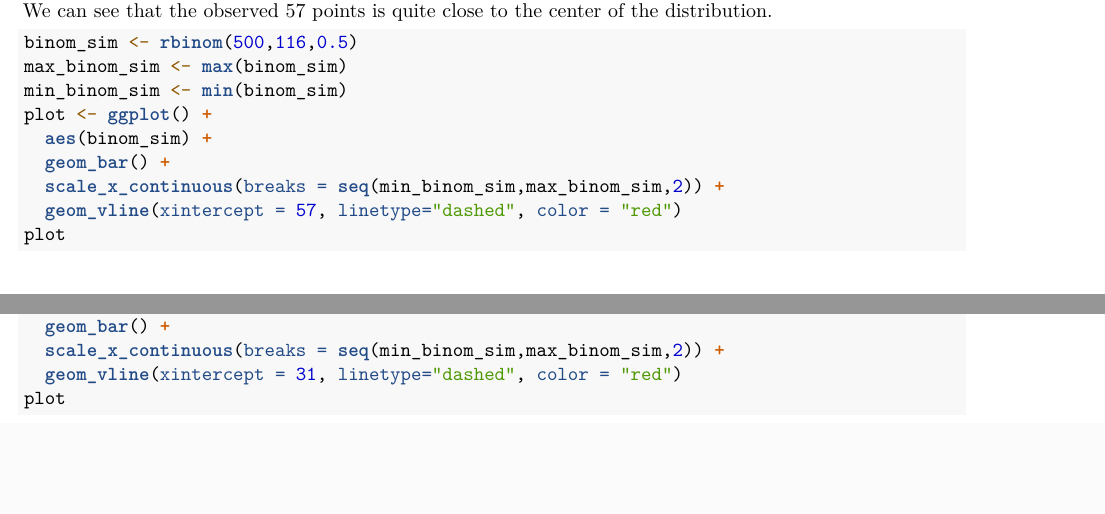
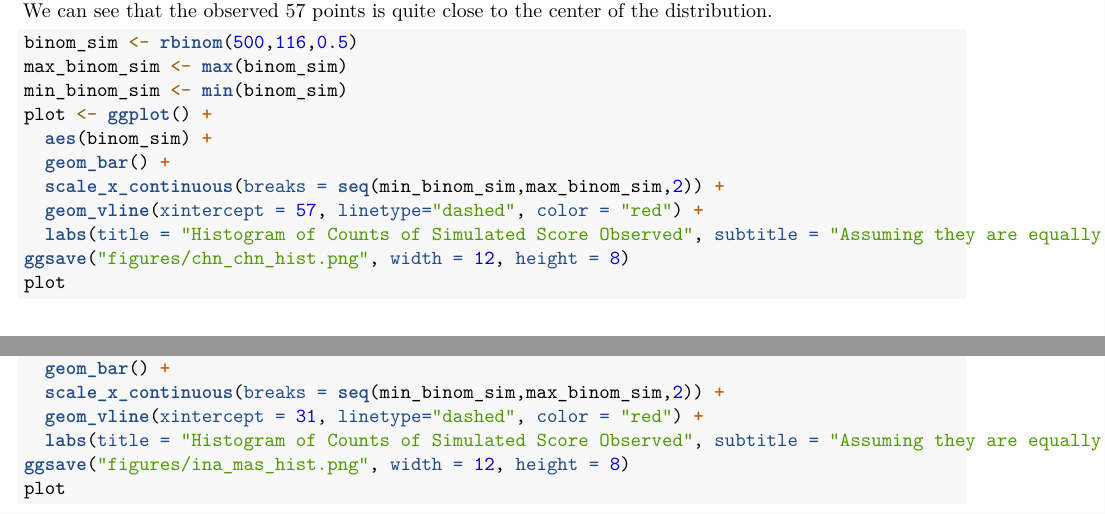
Before and after one commit to winnawat/may-the-best-team-win, an R Markdown document (case_badminton.Rmd): two parts of pages 2 and 4 of 6, joined at a grey line, cut so that both start at the same text, the shorter picture padded with empty space. Rendered offline with R 4.5, knitr and Pandoc, then LaTeX, with nearby package versions; code that draws random numbers runs with fixed seeds of ours.

Commit message:
add figures

````diff
--- a/case_badminton.Rmd
+++ b/case_badminton.Rmd
@@ -86,7 +86,9 @@ plot <- ggplot() +
   aes(binom_sim) +
   geom_bar() +
   scale_x_continuous(breaks = seq(min_binom_sim,max_binom_sim,2)) +
-  geom_vline(xintercept = 57, linetype="dashed", color = "red")
+  geom_vline(xintercept = 57, linetype="dashed", color = "red") +
+  labs(title = "Histogram of Counts of Simulated Score Observed", subtitle = "Assuming they are equally good", x="observed points")
+ggsave("figures/chn_chn_hist.png", width = 12, height = 8)
 plot
 ```
 
@@ -140,7 +142,9 @@ plot <- ggplot() +
   aes(binom_sim) +
   geom_bar() +
   scale_x_continuous(breaks = seq(min_binom_sim,max_binom_sim,2)) +
-  geom_vline(xintercept = 31, linetype="dashed", color = "red")
+  geom_vline(xintercept = 31, linetype="dashed", color = "red") +
+  labs(title = "Histogram of Counts of Simulated Score Observed", subtitle = "Assuming they are equally good", x="observed points")
+ggsave("figures/ina_mas_hist.png", width = 12, height = 8)
 plot
 ```
 
````
Also changed, not shown: figures/chn_chn_hist.png (added), figures/ina_mas_hist.png (added), figures/ina_mas_pdf.png (added), case_badminton.Rmd (1 more changed lines).
